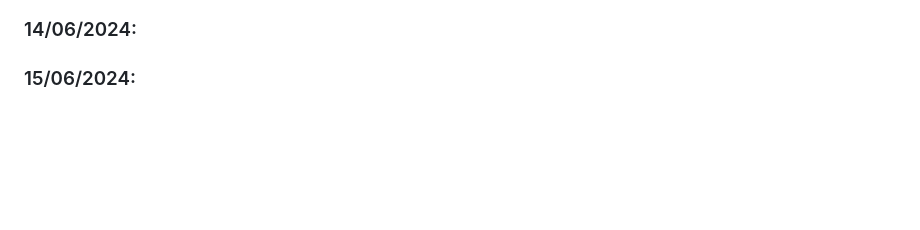
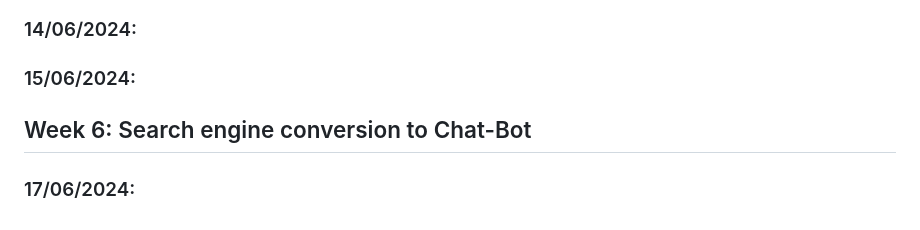
Before and after one commit to guptasukant1/OHSL-VOSS, a Markdown page: README.md, the part around the change. GitHub-like rendering; blank space fills up the shorter version.

```diff
--- a/README.md
+++ b/README.md
@@ -70,3 +70,8 @@ Checked the code for extracting info from the BCDA projects page of OHSL. Falcon
 ### 14/06/2024:
 
 ### 15/06/2024:
+
+
+## Week 6: Search engine conversion to Chat-Bot
+
+### 17/06/2024:
```
